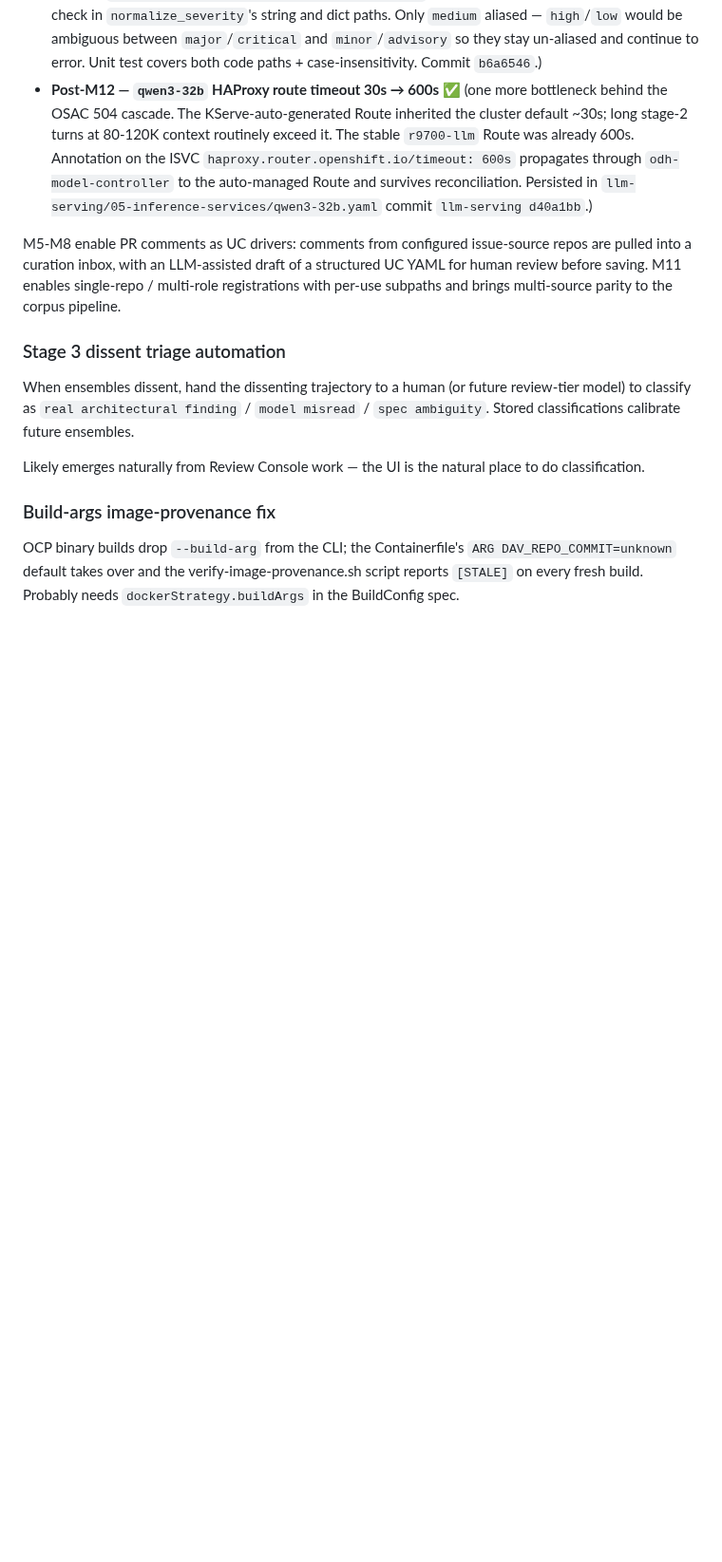
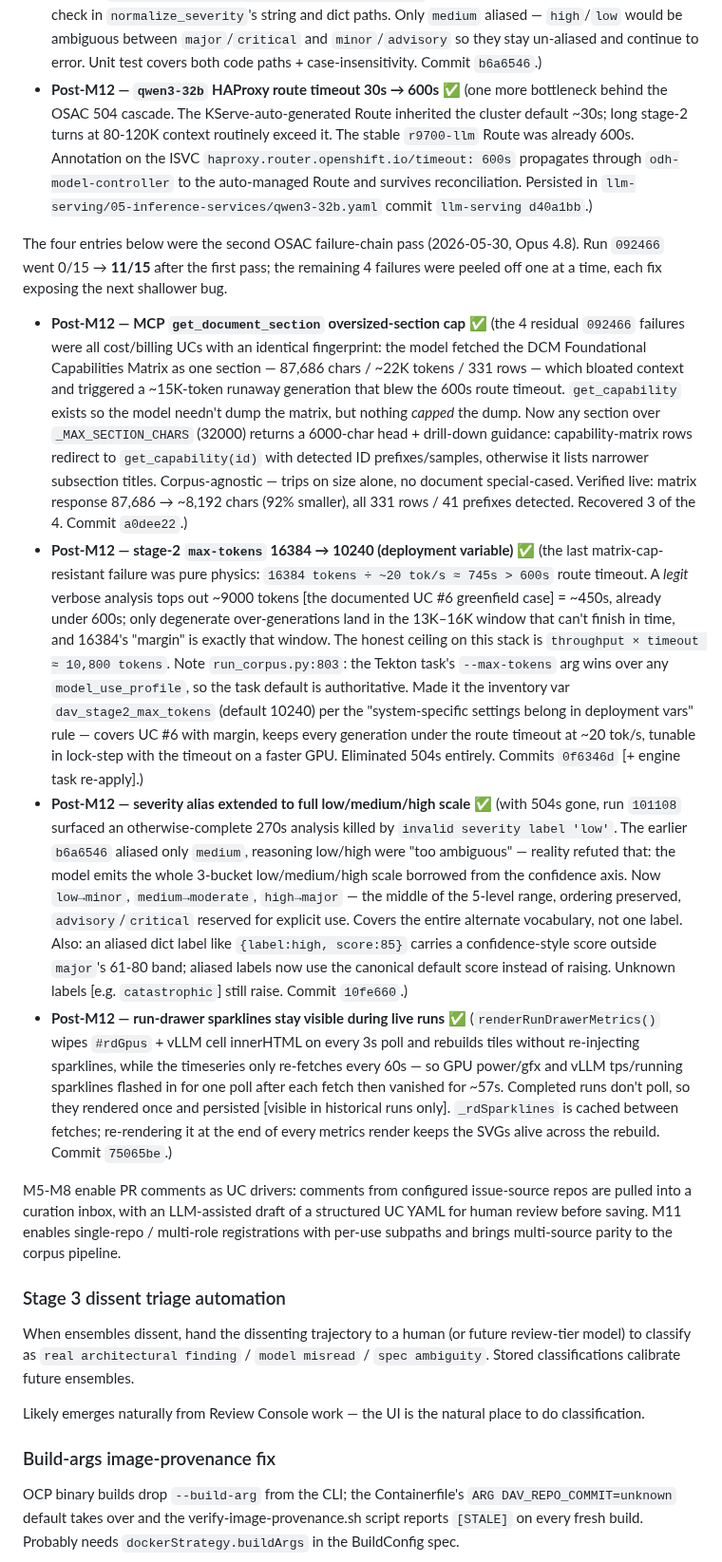
Before and after one commit to croadfeldt/dav, a Markdown page: docs/dav-roadmap.md, the part around the change. Shown at 95% size. Drawn GitHub-style; blank space fills up the shorter version.

Commit message:
docs: sync OSAC second-pass fixes + sparkline lifecycle
Roadmap: four new post-M12 entries (section cap, max-tokens deployment
var, full severity scale, sparkline visibility). review-console-design:
document the sparkline timeseries cache + re-inject-on-poll requirement.

Co-Authored-By: Claude Opus 4.8 <noreply@anthropic.com>

```diff
--- a/docs/dav-roadmap.md
+++ b/docs/dav-roadmap.md
@@ -246,6 +246,13 @@ Milestone breakdown:
 - **Post-M12 — `severity: 'medium'` alias for `'moderate'`** ✅ (smaller parser-robustness fix surfaced by OSAC seed UC `uc-seed-006a`: model produced a full pass-1 analysis [358s wall time] then crashed on `ValueError: invalid severity label 'medium'` because the canonical 41-60 band label is `moderate`. The model carried `medium` over from the confidence axis which IS low/medium/high. Added a `_SEVERITY_ALIASES = {"medium": "moderate"}` lookup applied before the membership check in `normalize_severity`'s string and dict paths. Only `medium` aliased — `high`/`low` would be ambiguous between `major`/`critical` and `minor`/`advisory` so they stay un-aliased and continue to error. Unit test covers both code paths + case-insensitivity. Commit `b6a6546`.)
 - **Post-M12 — `qwen3-32b` HAProxy route timeout 30s → 600s** ✅ (one more bottleneck behind the OSAC 504 cascade. The KServe-auto-generated Route inherited the cluster default ~30s; long stage-2 turns at 80-120K context routinely exceed it. The stable `r9700-llm` Route was already 600s. Annotation on the ISVC `haproxy.router.openshift.io/timeout: 600s` propagates through `odh-model-controller` to the auto-managed Route and survives reconciliation. Persisted in `llm-serving/05-inference-services/qwen3-32b.yaml` commit `llm-serving d40a1bb`.)
 
+The four entries below were the second OSAC failure-chain pass (2026-05-30, Opus 4.8). Run `092466` went 0/15 → **11/15** after the first pass; the remaining 4 failures were peeled off one at a time, each fix exposing the next shallower bug.
+
+- **Post-M12 — MCP `get_document_section` oversized-section cap** ✅ (the 4 residual `092466` failures were all cost/billing UCs with an identical fingerprint: the model fetched the DCM Foundational Capabilities Matrix as one section — 87,686 chars / ~22K tokens / 331 rows — which bloated context and triggered a ~15K-token runaway generation that blew the 600s route timeout. `get_capability` exists so the model needn't dump the matrix, but nothing *capped* the dump. Now any section over `_MAX_SECTION_CHARS` (32000) returns a 6000-char head + drill-down guidance: capability-matrix rows redirect to `get_capability(id)` with detected ID prefixes/samples, otherwise it lists narrower subsection titles. Corpus-agnostic — trips on size alone, no document special-cased. Verified live: matrix response 87,686 → ~8,192 chars (92% smaller), all 331 rows / 41 prefixes detected. Recovered 3 of the 4. Commit `a0dee22`.)
+- **Post-M12 — stage-2 `max-tokens` 16384 → 10240 (deployment variable)** ✅ (the last matrix-cap-resistant failure was pure physics: `16384 tokens ÷ ~20 tok/s ≈ 745s > 600s` route timeout. A *legit* verbose analysis tops out ~9000 tokens [the documented UC #6 greenfield case] = ~450s, already under 600s; only degenerate over-generations land in the 13K–16K window that can't finish in time, and 16384's "margin" is exactly that window. The honest ceiling on this stack is `throughput × timeout ≈ 10,800 tokens`. Note `run_corpus.py:803`: the Tekton task's `--max-tokens` arg wins over any `model_use_profile`, so the task default is authoritative. Made it the inventory var `dav_stage2_max_tokens` (default 10240) per the "system-specific settings belong in deployment vars" rule — covers UC #6 with margin, keeps every generation under the route timeout at ~20 tok/s, tunable in lock-step with the timeout on a faster GPU. Eliminated 504s entirely. Commits `0f6346d` [+ engine task re-apply].)
+- **Post-M12 — severity alias extended to full low/medium/high scale** ✅ (with 504s gone, run `101108` surfaced an otherwise-complete 270s analysis killed by `invalid severity label 'low'`. The earlier `b6a6546` aliased only `medium`, reasoning low/high were "too ambiguous" — reality refuted that: the model emits the whole 3-bucket low/medium/high scale borrowed from the confidence axis. Now `low→minor`, `medium→moderate`, `high→major` — the middle of the 5-level range, ordering preserved, `advisory`/`critical` reserved for explicit use. Covers the entire alternate vocabulary, not one label. Also: an aliased dict label like `{label:high, score:85}` carries a confidence-style score outside `major`'s 61-80 band; aliased labels now use the canonical default score instead of raising. Unknown labels [e.g. `catastrophic`] still raise. Commit `10fe660`.)
+- **Post-M12 — run-drawer sparklines stay visible during live runs** ✅ (`renderRunDrawerMetrics()` wipes `#rdGpus` + vLLM cell innerHTML on every 3s poll and rebuilds tiles without re-injecting sparklines, while the timeseries only re-fetches every 60s — so GPU power/gfx and vLLM tps/running sparklines flashed in for one poll after each fetch then vanished for ~57s. Completed runs don't poll, so they rendered once and persisted [visible in historical runs only]. `_rdSparklines` is cached between fetches; re-rendering it at the end of every metrics render keeps the SVGs alive across the rebuild. Commit `75065be`.)
+
 M5-M8 enable PR comments as UC drivers: comments from configured
 issue-source repos are pulled into a curation inbox, with an LLM-assisted
 draft of a structured UC YAML for human review before saving. M11 enables
```
Also changed, not shown: docs/review-console-design.md (+1 -1 lines).
